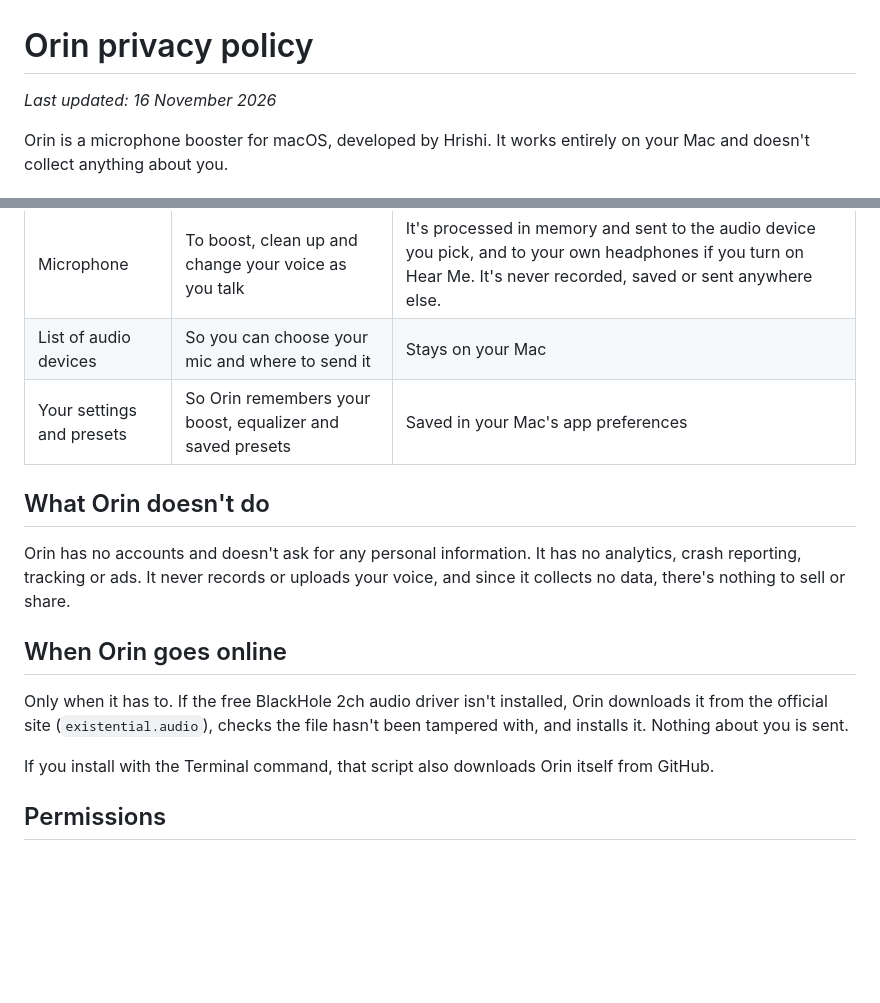
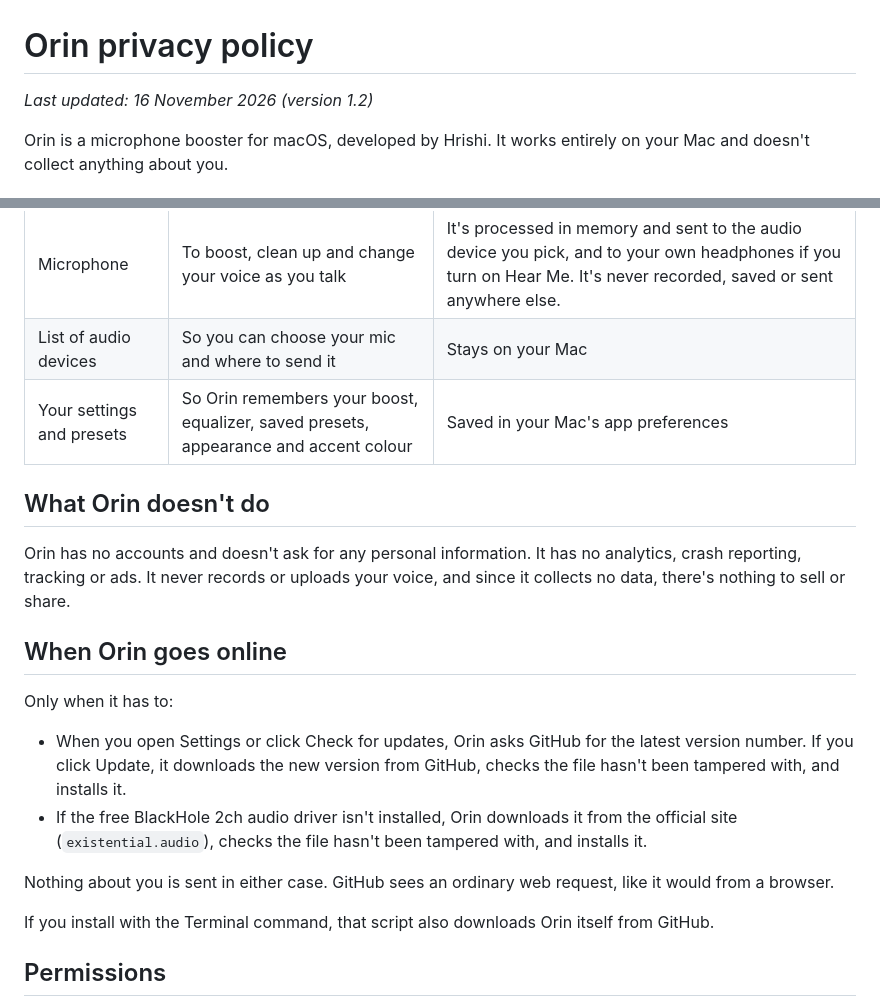
Before and after one commit to hrxshxx/Orin, a Markdown page: PRIVACY.md, 2 parts joined by grey strips. Rendered like a GitHub page; blank space fills up the shorter version.

```diff
--- a/PRIVACY.md
+++ b/PRIVACY.md
@@ -1,6 +1,6 @@
 # Orin privacy policy
 
-_Last updated: 16 November 2026_
+_Last updated: 16 November 2026 (version 1.2)_
 
 Orin is a microphone booster for macOS, developed by Hrishi. It works entirely on your Mac and doesn't collect anything about you.
 
@@ -10,7 +10,7 @@ Orin is a microphone booster for macOS, developed by Hrishi. It works entirely o
 |---|---|---|
 | Microphone | To boost, clean up and change your voice as you talk | It's processed in memory and sent to the audio device you pick, and to your own headphones if you turn on Hear Me. It's never recorded, saved or sent anywhere else. |
 | List of audio devices | So you can choose your mic and where to send it | Stays on your Mac |
-| Your settings and presets | So Orin remembers your boost, equalizer and saved presets | Saved in your Mac's app preferences |
+| Your settings and presets | So Orin remembers your boost, equalizer, saved presets, appearance and accent colour | Saved in your Mac's app preferences |
 
 ## What Orin doesn't do
 
@@ -18,7 +18,12 @@ Orin has no accounts and doesn't ask for any personal information. It has no ana
 
 ## When Orin goes online
 
-Only when it has to. If the free BlackHole 2ch audio driver isn't installed, Orin downloads it from the official site (`existential.audio`), checks the file hasn't been tampered with, and installs it. Nothing about you is sent.
+Only when it has to:
+
+- When you open Settings or click Check for updates, Orin asks GitHub for the latest version number. If you click Update, it downloads the new version from GitHub, checks the file hasn't been tampered with, and installs it.
+- If the free BlackHole 2ch audio driver isn't installed, Orin downloads it from the official site (`existential.audio`), checks the file hasn't been tampered with, and installs it.
+
+Nothing about you is sent in either case. GitHub sees an ordinary web request, like it would from a browser.
 
 If you install with the Terminal command, that script also downloads Orin itself from GitHub.
 
```
Also changed, not shown: README.md (+16 -2 lines), assets/app.png, assets/settings.png (added).
